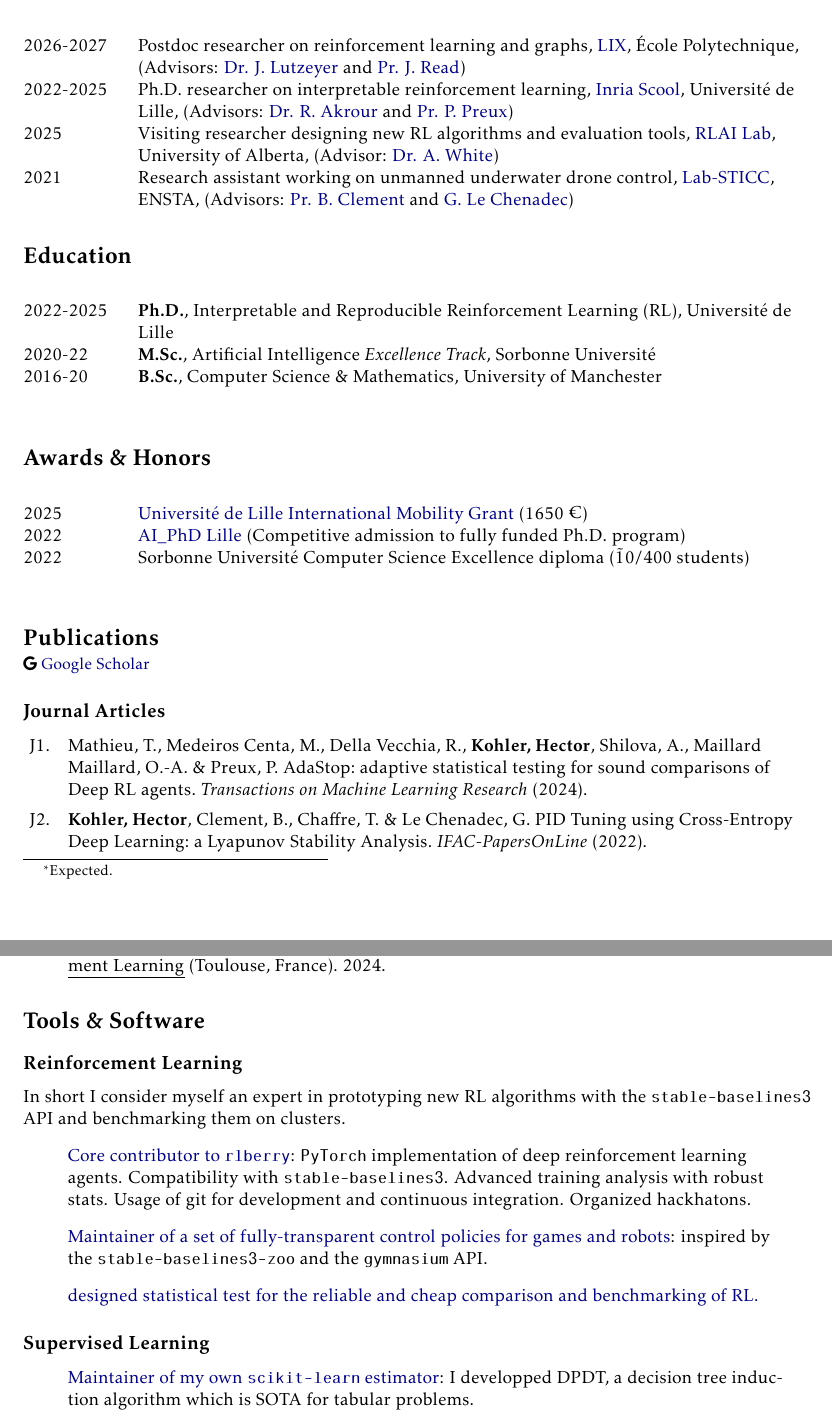
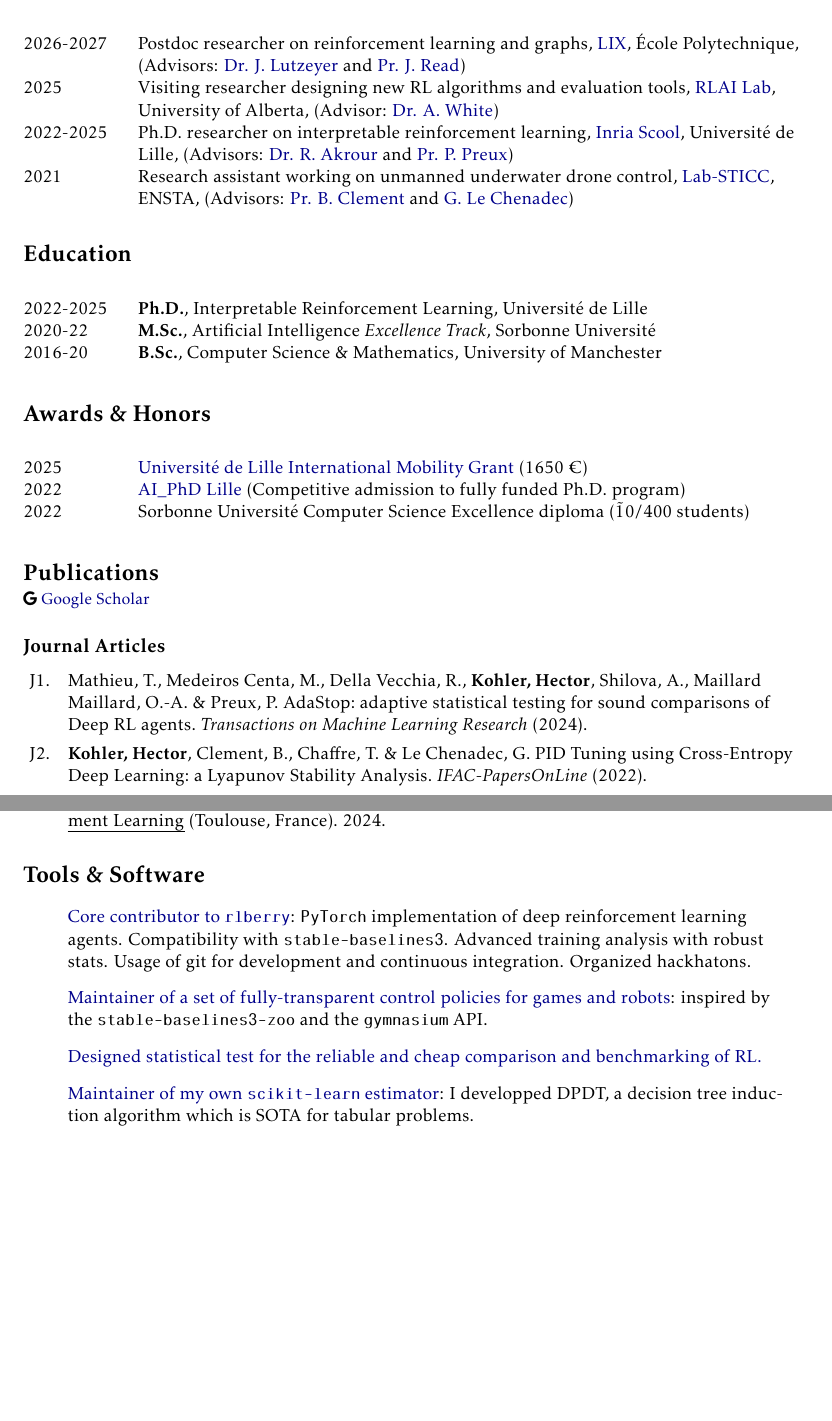
Before and after one commit to KohlerHECTOR/homepage, a LaTeX CV (cv/main.tex, which reads cv/education.tex, cv/exp_research.tex, cv/tools.tex): two parts of pages 1 and 2 of 4 before the commit and two parts of pages 1 and 2 of 3 after it, joined at a grey line, cut so that both start at the same text, the shorter picture padded with empty space. Compiled offline with pdfLaTeX.

Commit message:
fixed stuff

```diff
--- a/cv/education.tex
+++ b/cv/education.tex
@@ -11,7 +11,7 @@
 
 \begin{longtable}[l]{@{}p{.125\textwidth} p{0.875\textwidth}}
     % Use custom symbol footnote for "expected"
-    2022-2025 & \textbf{Ph.D.}, Interpretable and Reproducible Reinforcement Learning (RL), Universit\'e de Lille \\
+    2022-2025 & \textbf{Ph.D.}, Interpretable Reinforcement Learning, Universit\'e de Lille \\
 
     2020-22 & \textbf{M.Sc.}, Artificial Intelligence \textit{Excellence Track}, Sorbonne Universit\'e \\
 
@@ -20,9 +20,6 @@
 \end{longtable}
 
 
-% Add text for the custom footnote
-\footnotetext[1]{Expected.}
-
 % Restore the default footnote numbering
 \renewcommand{\thefootnote}{\arabic{footnote}}
 \setcounter{footnote}{1}
--- a/cv/exp_research.tex
+++ b/cv/exp_research.tex
@@ -2,8 +2,7 @@
 
 \begin{longtable}[l]{@{}p{.125\textwidth} p{0.875\textwidth}}
     2026-2027 & Postdoc researcher on reinforcement learning and graphs, \href{https://lix.polytechnique.fr}{LIX}, \'Ecole Polytechnique, (Advisors: \href{https://johanneslutzeyer.com/}{Dr. J. Lutzeyer} and \href{https://jmread.github.io/}{Pr. J. Read})\\
+    2025 & Visiting researcher designing new RL algorithms and evaluation tools, \href{http://rlai.ualberta.ca/}{RLAI Lab}, University of Alberta, (Advisor: \href{https://cifar.ca/fr/biographie/adam-white/#topskipToContent}{Dr. A. White}) \\
     2022-2025 & Ph.D. researcher on interpretable reinforcement learning, \href{https://team.inria.fr/scool/}{Inria Scool}, Universit\'e de Lille, (Advisors: \href{https://akrouriad.github.io/}{Dr. R. Akrour} and \href{https://philippe-preux.codeberg.page/}{Pr. P. Preux})\\
-    2025 & Visiting researcher designing new RL algorithms and evaluation tools, \href{http://rlai.ualberta.ca/}{RLAI Lab}, University of Alberta, (Advisor: \href{https://cifar.ca/fr/biographie/adam-white/#topskipToContent}{Dr. A. White}) \\
-
-    2021 & Research assistant working on unmanned underwater drone control, \href{https://www.ensta-bretagne.fr/fr/recherche-en-technologies-de-linformation-et-de-la-communication-lab-sticc}{Lab-STICC}, ENSTA, (Advisors: \href{https://www.ensta-bretagne.fr/clement/}{Pr. B. Clement} and \href{https://www.ensta-bretagne.fr/fr/annuaire/gilles.le.chenadec}{G. Le Chenadec}) \\
+    2021 & Research assistant working on unmanned underwater drone control, \href{https://www.ensta-bretagne.fr/fr/recherche-en-technologies-de-linformation-et-de-la-communication-lab-sticc}{Lab-STICC}, ENSTA, (Advisors: \href{https://www.ensta-bretagne.fr/clement/}{Pr. B. Clement} and \href{https://www.ensta-bretagne.fr/fr/annuaire/gilles.le.chenadec}{G. Le Chenadec})
 \end{longtable}
--- a/cv/tools.tex
+++ b/cv/tools.tex
@@ -1,14 +1,6 @@
-\subsection*{Reinforcement Learning}
-In short I consider myself an expert in prototyping new RL algorithms with the \texttt{stable-baselines3} API and benchmarking them on clusters.
 \begin{itemize}
     \item[] \href{https://rlberry-py.github.io/rlberry/about.html#contributors}{Core contributor to \texttt{rlberry}}: \texttt{PyTorch} implementation of deep reinforcement learning agents. Compatibility with \texttt{stable-baselines3}. Advanced training analysis with robust stats. Usage of git for development and continuous integration. Organized hackhatons.
     \item[] \href{https://github.com/KohlerHECTOR/interpretable-rl-zoo}{Maintainer of a set of fully-transparent control policies for games and robots}: inspired by the \texttt{stable-baselines3-zoo} and the \texttt{gymnasium} API.
-    \item[] \href{https://github.com/TimotheeMathieu/adastop}{designed statistical test for the reliable and cheap comparison and benchmarking of RL.}
-\end{itemize}
-
-
-\subsection*{Supervised Learning}
-
-\begin{itemize}
+    \item[] \href{https://github.com/TimotheeMathieu/adastop}{Designed statistical test for the reliable and cheap comparison and benchmarking of RL.}
     \item[] \href{https://github.com/KohlerHECTOR/DPDTreeEstimator}{Maintainer of my own \texttt{scikit-learn} estimator}: I developped DPDT, a decision tree induction algorithm which is SOTA for tabular problems.
 \end{itemize}
```
Also changed, not shown: cv/main.tex (+4 -4 lines), cv/service.tex (+3 -5 lines), cv/main.pdf, 2 other files.
